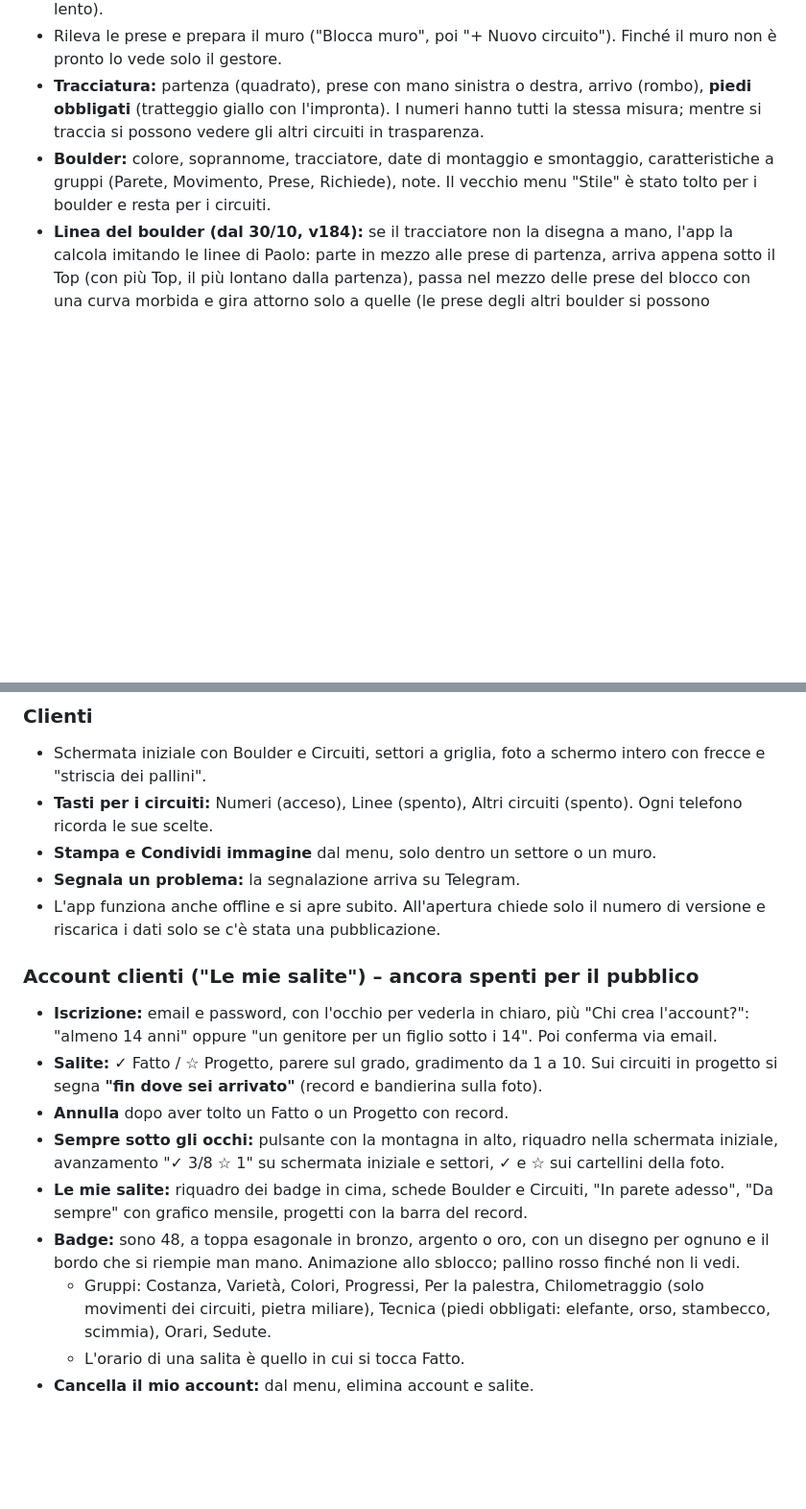
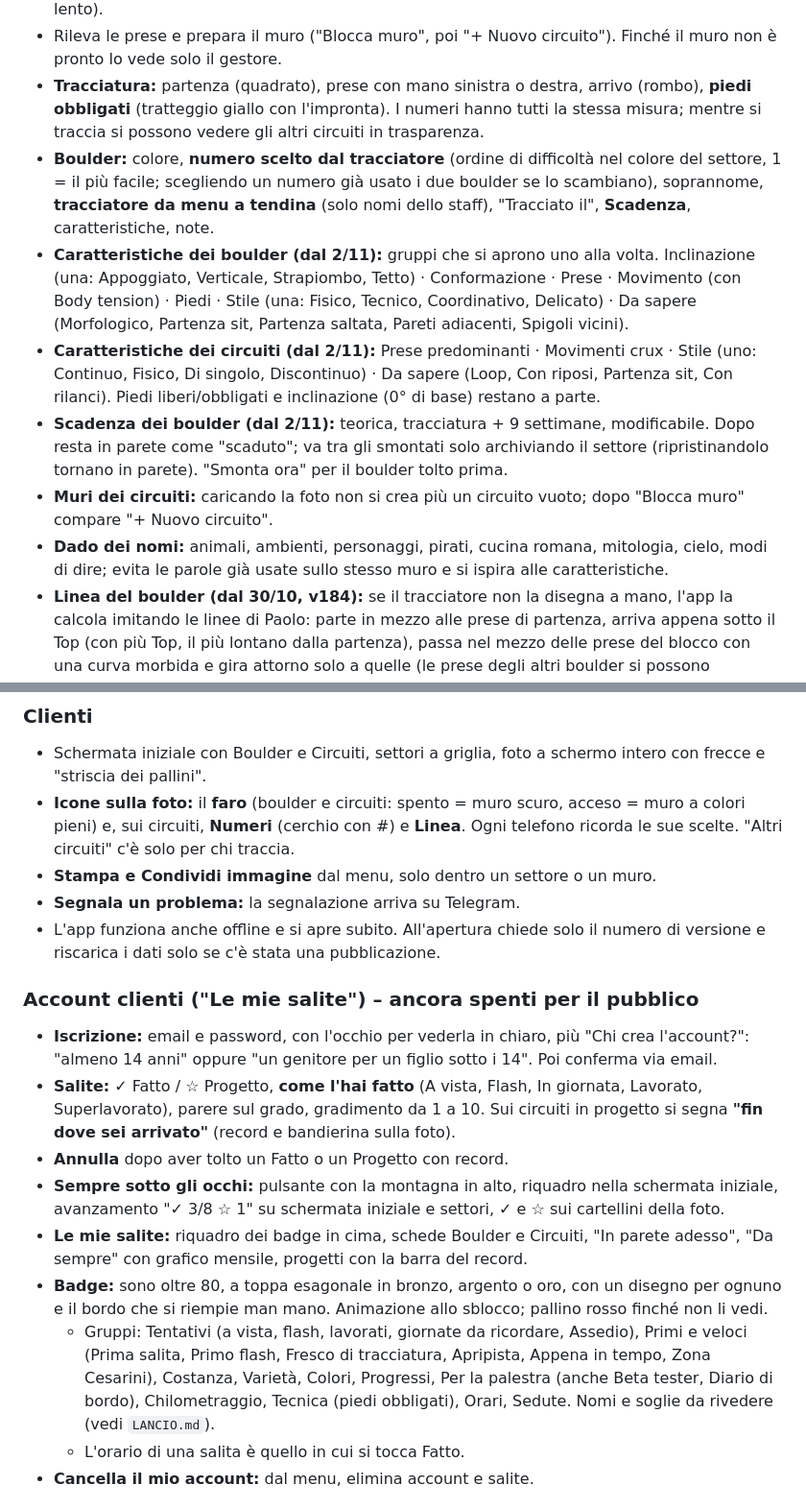
Before and after one commit to paolomarchetti1980-crypto/Circuiti, a Markdown page: note/PROGETTO-Monkey-Roads.md, 2 parts joined by grey strips. Shown at 96% size. Rendered like a GitHub page; blank space fills up the shorter version.

```diff
--- a/note/PROGETTO-Monkey-Roads.md
+++ b/note/PROGETTO-Monkey-Roads.md
@@ -54,7 +56,12 @@ Monkey Roads è la web app di **Monkey Island Roma**, la palestra di boulder di
 - **Rilevazione (dal 27/10):** al tocco, se il riconoscimento non trova la presa (o prende solo il bullone) si usa il colore. Nel rilevamento automatico: le prese sopra i volumi vengono separate (solo colore deciso e forma compatta, così le chiazze di vernice si scartano) e c'è una seconda passata ingrandita per le prese piccole (contorni pieni, rilevamento circa un terzo più lento).
 - Rileva le prese e prepara il muro ("Blocca muro", poi "+ Nuovo circuito"). Finché il muro non è pronto lo vede solo il gestore.
 - **Tracciatura:** partenza (quadrato), prese con mano sinistra o destra, arrivo (rombo), **piedi obbligati** (tratteggio giallo con l'impronta). I numeri hanno tutti la stessa misura; mentre si traccia si possono vedere gli altri circuiti in trasparenza.
-- **Boulder:** colore, soprannome, tracciatore, date di montaggio e smontaggio, caratteristiche a gruppi (Parete, Movimento, Prese, Richiede), note. Il vecchio menu "Stile" è stato tolto per i boulder e resta per i circuiti.
+- **Boulder:** colore, **numero scelto dal tracciatore** (ordine di difficoltà nel colore del settore, 1 = il più facile; scegliendo un numero già usato i due boulder se lo scambiano), soprannome, **tracciatore da menu a tendina** (solo nomi dello staff), "Tracciato il", **Scadenza**, caratteristiche, note.
+- **Caratteristiche dei boulder (dal 2/11):** gruppi che si aprono uno alla volta. Inclinazione (una: Appoggiato, Verticale, Strapiombo, Tetto) · Conformazione · Prese · Movimento (con Body tension) · Piedi · Stile (una: Fisico, Tecnico, Coordinativo, Delicato) · Da sapere (Morfologico, Partenza sit, Partenza saltata, Pareti adiacenti, Spigoli vicini).
+- **Caratteristiche dei circuiti (dal 2/11):** Prese predominanti · Movimenti crux · Stile (uno: Continuo, Fisico, Di singolo, Discontinuo) · Da sapere (Loop, Con riposi, Partenza sit, Con rilanci). Piedi liberi/obbligati e inclinazione (0° di base) restano a parte.
+- **Scadenza dei boulder (dal 2/11):** teorica, tracciatura + 9 settimane, modificabile. Dopo resta in parete come "scaduto"; va tra gli smontati solo archiviando il settore (ripristinandolo tornano in parete). "Smonta ora" per il boulder tolto prima.
+- **Muri dei circuiti:** caricando la foto non si crea più un circuito vuoto; dopo "Blocca muro" compare "+ Nuovo circuito".
+- **Dado dei nomi:** animali, ambienti, personaggi, pirati, cucina romana, mitologia, cielo, modi di dire; evita le parole già usate sullo stesso muro e si ispira alle caratteristiche.
 - **Linea del boulder (dal 30/10, v184):** se il tracciatore non la disegna a mano, l'app la calcola imitando le linee di Paolo: parte in mezzo alle prese di partenza, arriva appena sotto il Top (con più Top, il più lontano dalla partenza), passa nel mezzo delle prese del blocco con una curva morbida e gira attorno solo a quelle (le prese degli altri boulder si possono attraversare). Su 19 boulder con linea a mano lo scarto medio è sceso dal 7,4% al 3,9% della larghezza della foto. Le linee disegnate a mano restano sempre quelle mostrate.
 - **Prese nascoste (boulder):** per una presa che nella foto non si vede, per esempio sulla faccia posteriore di un volume, il tracciatore usa il tasto "Presa nascosta" e tocca il punto in cui la presa sparisce. Su una presa già segnata c'è l'interruttore "Nascosta". Sulla foto compare un cerchio tratteggiato con una freccia curva, che il tracciatore gira con "Freccia ↺ ↻" finché non sta perpendicolare al bordo del volume. Nella scheda il cliente legge "Una presa non si vede nella foto…". Sui circuiti non c'è, perché le pareti dei circuiti non nascondono prese.
 - **Menu Altro → Gestione:** Pannello settori (età, gradi presenti e mancanti, chi traccia), Segnalazioni ricevute, QR code, Staff, Versioni precedenti, Vedi come tracciatore.
@@ -63,19 +70,19 @@ Monkey Roads è la web app di **Monkey Island Roma**, la palestra di boulder di
 
 ### Clienti
 - Schermata iniziale con Boulder e Circuiti, settori a griglia, foto a schermo intero con frecce e "striscia dei pallini".
-- **Tasti per i circuiti:** Numeri (acceso), Linee (spento), Altri circuiti (spento). Ogni telefono ricorda le sue scelte.
+- **Icone sulla foto:** il **faro** (boulder e circuiti: spento = muro scuro, acceso = muro a colori pieni) e, sui circuiti, **Numeri** (cerchio con #) e **Linea**. Ogni telefono ricorda le sue scelte. "Altri circuiti" c'è solo per chi traccia.
 - **Stampa e Condividi immagine** dal menu, solo dentro un settore o un muro.
 - **Segnala un problema:** la segnalazione arriva su Telegram.
 - L'app funziona anche offline e si apre subito. All'apertura chiede solo il numero di versione e riscarica i dati solo se c'è stata una pubblicazione.
 
 ### Account clienti ("Le mie salite") – ancora spenti per il pubblico
 - **Iscrizione:** email e password, con l'occhio per vederla in chiaro, più "Chi crea l'account?": "almeno 14 anni" oppure "un genitore per un figlio sotto i 14". Poi conferma via email.
-- **Salite:** ✓ Fatto / ☆ Progetto, parere sul grado, gradimento da 1 a 10. Sui circuiti in progetto si segna **"fin dove sei arrivato"** (record e bandierina sulla foto).
+- **Salite:** ✓ Fatto / ☆ Progetto, **come l'hai fatto** (A vista, Flash, In giornata, Lavorato, Superlavorato), parere sul grado, gradimento da 1 a 10. Sui circuiti in progetto si segna **"fin dove sei arrivato"** (record e bandierina sulla foto).
 - **Annulla** dopo aver tolto un Fatto o un Progetto con record.
 - **Sempre sotto gli occhi:** pulsante con la montagna in alto, riquadro nella schermata iniziale, avanzamento "✓ 3/8 ☆ 1" su schermata iniziale e settori, ✓ e ☆ sui cartellini della foto.
 - **Le mie salite:** riquadro dei badge in cima, schede Boulder e Circuiti, "In parete adesso", "Da sempre" con grafico mensile, progetti con la barra del record.
-- **Badge:** sono 48, a toppa esagonale in bronzo, argento o oro, con un disegno per ognuno e il bordo che si riempie man mano. Animazione allo sblocco; pallino rosso finché non li vedi.
-  - Gruppi: Costanza, Varietà, Colori, Progressi, Per la palestra, Chilometraggio (solo movimenti dei circuiti, pietra miliare), Tecnica (piedi obbligati: elefante, orso, stambecco, scimmia), Orari, Sedute.
+- **Badge:** sono oltre 80, a toppa esagonale in bronzo, argento o oro, con un disegno per ognuno e il bordo che si riempie man mano. Animazione allo sblocco; pallino rosso finché non li vedi.
+  - Gruppi: Tentativi (a vista, flash, lavorati, giornate da ricordare, Assedio), Primi e veloci (Prima salita, Primo flash, Fresco di tracciatura, Apripista, Appena in tempo, Zona Cesarini), Costanza, Varietà, Colori, Progressi, Per la palestra (anche Beta tester, Diario di bordo), Chilometraggio, Tecnica (piedi obbligati), Orari, Sedute. Nomi e soglie da rivedere (vedi `LANCIO.md`).
   - L'orario di una salita è quello in cui si tocca Fatto.
 - **Cancella il mio account:** dal menu, elimina account e salite.
 
```
Also changed, not shown: other parts of note/PROGETTO-Monkey-Roads.md (+50 -5 lines).
